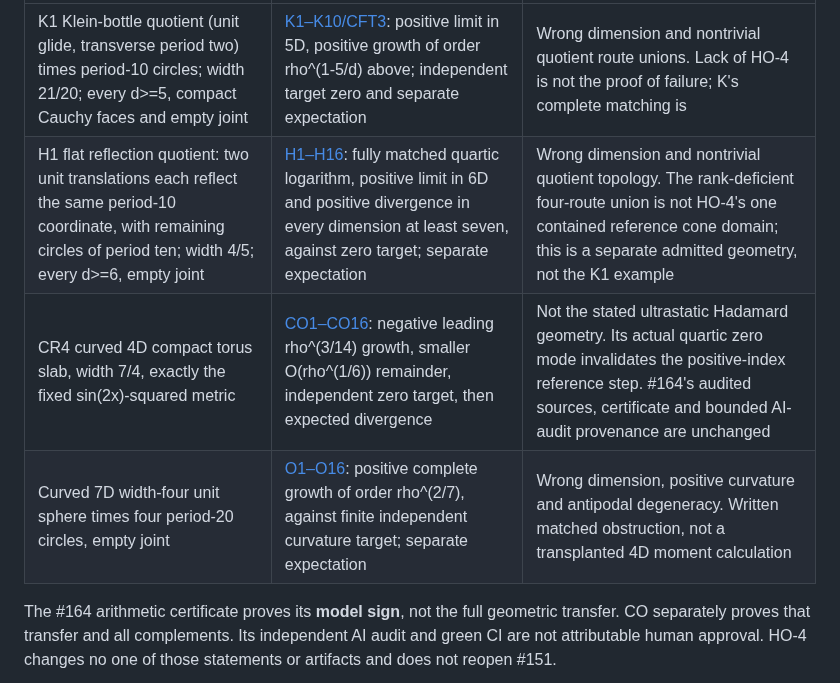
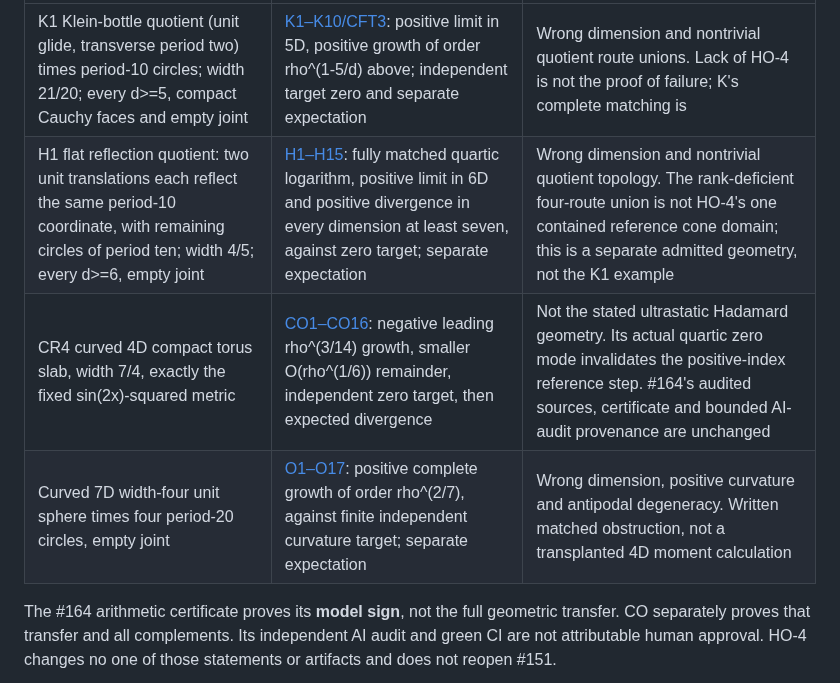
Before and after one commit to q5m-ai/causal-set-emergence, a Markdown page: notes/intrinsic-coverage-ledger.md, the part around the change. Rendered like a GitHub page.

Commit message:
Correct ledger equation ranges against their source tags
Documentation-only source audit; include the seven-dimensional expectation equation. Implemented by OpenAI assistant in Pi. Refs #172, #81

```diff
--- a/notes/intrinsic-coverage-ledger.md
+++ b/notes/intrinsic-coverage-ledger.md
@@ -47,9 +47,9 @@ remain #94/#86.
 | Exact admitted family | Full result, not merely a failed test | Why HO-4 does not apply |
 | --- | --- | --- |
 | K1 Klein-bottle quotient (unit glide, transverse period two) times period-10 circles; width 21/20; every d>=5, compact Cauchy faces and empty joint | [K1–K10/CFT3](flat-klein-bottle-obstruction.md): positive limit in 5D, positive growth of order rho^(1-5/d) above; independent target zero and separate expectation | Wrong dimension and nontrivial quotient route unions. Lack of HO-4 is not the proof of failure; K's complete matching is |
-| H1 flat reflection quotient: two unit translations each reflect the same period-10 coordinate, with remaining circles of period ten; width 4/5; every d>=6, empty joint | [H1–H16](flat-holonomy-obstruction.md): fully matched quartic logarithm, positive limit in 6D and positive divergence in every dimension at least seven, against zero target; separate expectation | Wrong dimension and nontrivial quotient topology. The rank-deficient four-route union is not HO-4's one contained reference cone domain; this is a separate admitted geometry, not the K1 example |
+| H1 flat reflection quotient: two unit translations each reflect the same period-10 coordinate, with remaining circles of period ten; width 4/5; every d>=6, empty joint | [H1–H15](flat-holonomy-obstruction.md): fully matched quartic logarithm, positive limit in 6D and positive divergence in every dimension at least seven, against zero target; separate expectation | Wrong dimension and nontrivial quotient topology. The rank-deficient four-route union is not HO-4's one contained reference cone domain; this is a separate admitted geometry, not the K1 example |
 | CR4 curved 4D compact torus slab, width 7/4, exactly the fixed sin(2x)-squared metric | [CO1–CO16](curved4-complete-action-obstruction.md): negative leading rho^(3/14) growth, smaller O(rho^(1/6)) remainder, independent zero target, then expected divergence | Not the stated ultrastatic Hadamard geometry. Its actual quartic zero mode invalidates the positive-index reference step. #164's audited sources, certificate and bounded AI-audit provenance are unchanged |
-| Curved 7D width-four unit sphere times four period-20 circles, empty joint | [O1–O16](seven-dimensional-focusing-obstruction.md): positive complete growth of order rho^(2/7), against finite independent curvature target; separate expectation | Wrong dimension, positive curvature and antipodal degeneracy. Written matched obstruction, not a transplanted 4D moment calculation |
+| Curved 7D width-four unit sphere times four period-20 circles, empty joint | [O1–O17](seven-dimensional-focusing-obstruction.md): positive complete growth of order rho^(2/7), against finite independent curvature target; separate expectation | Wrong dimension, positive curvature and antipodal degeneracy. Written matched obstruction, not a transplanted 4D moment calculation |
 
 The #164 arithmetic certificate proves its **model sign**, not the full
 geometric transfer. CO separately proves that transfer and all complements.
```
